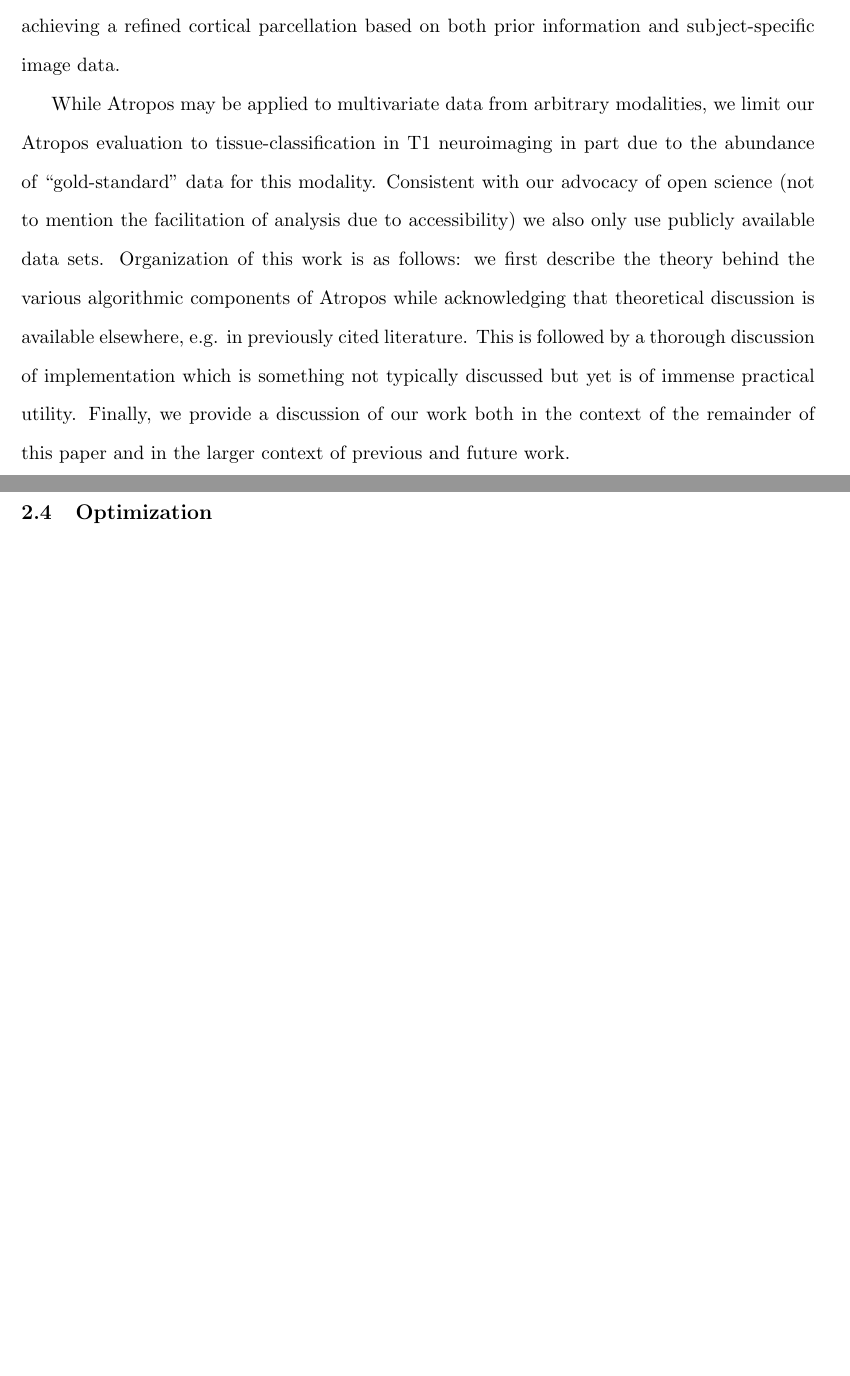
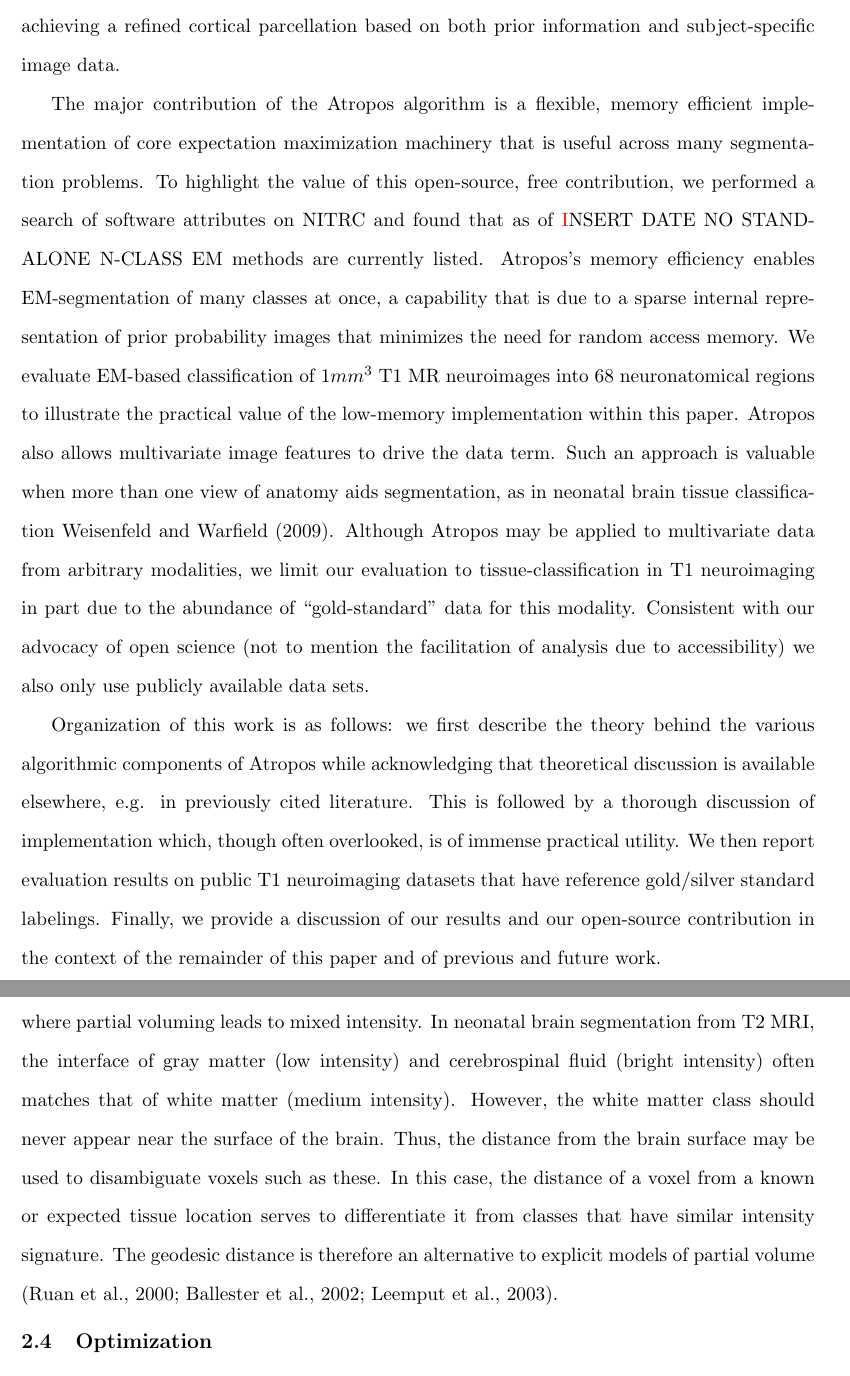
Before and after one commit to vfonov/mincANTS, a LaTeX paper (Documentation/atropos/atropos.tex): two parts of pages 6 and 14 of 27 before the commit and two parts of pages 6 and 14 of 28 after it, joined at a grey line, cut so that both start at the same text, the shorter picture padded with empty space. Compiled offline with pdfLaTeX.

Commit message:
made some points about significant contributions
git-svn-id: https://advants.svn.sourceforge.net/svnroot/advants@651 fd2da0a4-d968-48df-9cb5-d8c496287cbf

```diff
--- a/Documentation/atropos/atropos.tex
+++ b/Documentation/atropos/atropos.tex
@@ -28,6 +28,7 @@
 
 % Set page margins correctly
 \usepackage{geometry}
+\usepackage{url}
 \geometry{letterpaper,top=1.0in,left=1.0in,bottom=1.0in,top=1.0in,headsep=6pt,footskip=18pt}
 
 \usepackage{lscape}
@@ -350,26 +353,40 @@ $n$-tissue segmentation including imposition of prior information in the form of
 Atropos addresses the bias field issue by incorporating the recently developed N4 bias correction algorithm \citep{Tustison2010} in an adaptive manner.  Coupled with the registration \citep{Avants2010b} and template building strategies \citep{Avants2010} already included in the ANTs toolkit,
 Atropos is a versatile and powerful software tool which touches multiple aspects of our brain processing pipeline from brain extraction \citep{Avants2010a} to grey matter/white matter/cerebrospinal fluid segmentation to label fusion and propagation for achieving a refined cortical parcellation based on both prior information and subject-specific image data.
 
-While Atropos may be applied to multivariate data from arbitrary
-modalities, we limit our Atropos evaluation to tissue-classification
-in T1 neuroimaging in part due to the abundance of ``gold-standard''
-data for this modality.  Consistent with our advocacy of open science
-(not to mention the facilitation of analysis due to accessibility) we
-also only use publicly available data sets.  Organization of this work
-is as follows: we first describe the theory behind the various
-algorithmic components of Atropos while acknowledging that theoretical
-discussion is available elsewhere, e.g. in previously cited
-literature.  This is followed by a thorough discussion of
-implementation which is something not typically discussed but yet is
-of immense practical utility.  Finally, we provide a discussion of our work both in the
-context of the remainder of this paper and in the larger context of
-previous and future work.
 
-%\begin{comment}{
+The major contribution of the Atropos algorithm is a flexible, memory
+efficient implementation of core expectation maximization machinery
+that is useful across many segmentation problems.  To highlight the
+value of this open-source, free contribution, we performed a search of
+software attributes on NITRC and found that as of {\textcolor{red}
+INSERT DATE NO STAND-ALONE N-CLASS EM methods are currently listed}.
+Atropos's memory efficiency enables EM-segmentation of many classes at
+once, a capability that is due to a sparse internal representation of
+prior probability images that minimizes the need for random access
+memory.  We evaluate EM-based classification of $1 mm^3$ T1 MR
+neuroimages into 68 neuronatomical regions to illustrate the practical
+value of the low-memory implementation within this paper.  Atropos
+also allows multivariate image features to drive the data term.  Such
+an approach is valuable when more than one view of anatomy aids
+segmentation, as in neonatal brain tissue classification
+\cite{Weisenfeld2009}.  Although Atropos may be applied to
+multivariate data from arbitrary modalities, we limit our evaluation
+to tissue-classification in T1 neuroimaging in part due to the
+abundance of ``gold-standard'' data for this modality.  Consistent
+with our advocacy of open science (not to mention the facilitation of
+analysis due to accessibility) we also only use publicly available
+data sets.
 
-
-
-
+Organization of this work is as follows: we first describe the theory
+behind the various algorithmic components of Atropos while
+acknowledging that theoretical discussion is available elsewhere,
+e.g. in previously cited literature.  This is followed by a thorough
+discussion of implementation which, though often overlooked, is of
+immense practical utility.  We then report evaluation results on
+public T1 neuroimaging datasets that have reference gold/silver
+standard labelings.  Finally, we provide a discussion of our results
+and our open-source contribution in the context of the remainder of
+this paper and of previous and future work.
 
 %  We evaluate this
 %method on BrainWeb 20 data and show that by relying upon accurate,
@@ -563,3 +579,15 @@ region of interest and (2) a Euclidean distance function using the algorithm des
+tissue interfaces, where partial voluming leads to mixed intensity.
+In neonatal brain segmentation from T2 MRI, the
+interface of gray matter (low intensity) and cerebrospinal fluid
+(bright intensity) often matches that of white matter (medium intensity).
+However, the white matter class should never appear near the surface
+of the brain.  Thus, the distance from the brain surface may be used
+to disambiguate voxels such as these.
+In this case, the distance of a voxel from a known
+or expected tissue location serves to differentiate it from classes
+that have similar intensity signature.  The geodesic distance is therefore an
+alternative to explicit models of partial volume \citep{Ruan2000,Ballester2002,Leemput2003}.
+
 \begin{figure}
 \begin{center}
 \begin{tabular}{ccc}
@@ -578,3 +610,6 @@ Atropos can be used to propagate the labels in a dense manner throughout the mas
+\label{fig:neonate}
+\end{center}
+\end{figure}
 
 
 \subsection{Optimization}
```
Also changed, not shown: Documentation/atropos/atropos.tex (50 more changed lines).
